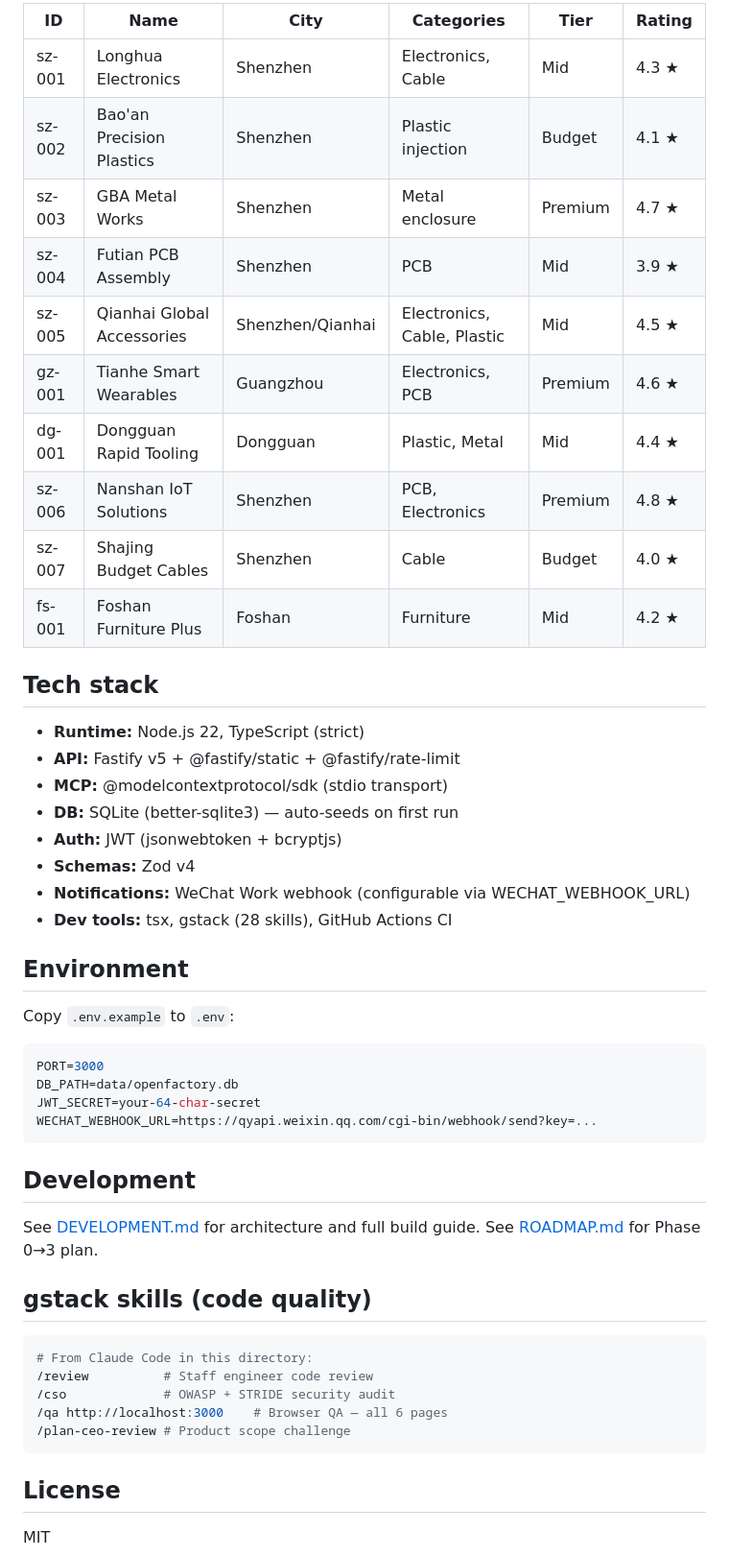
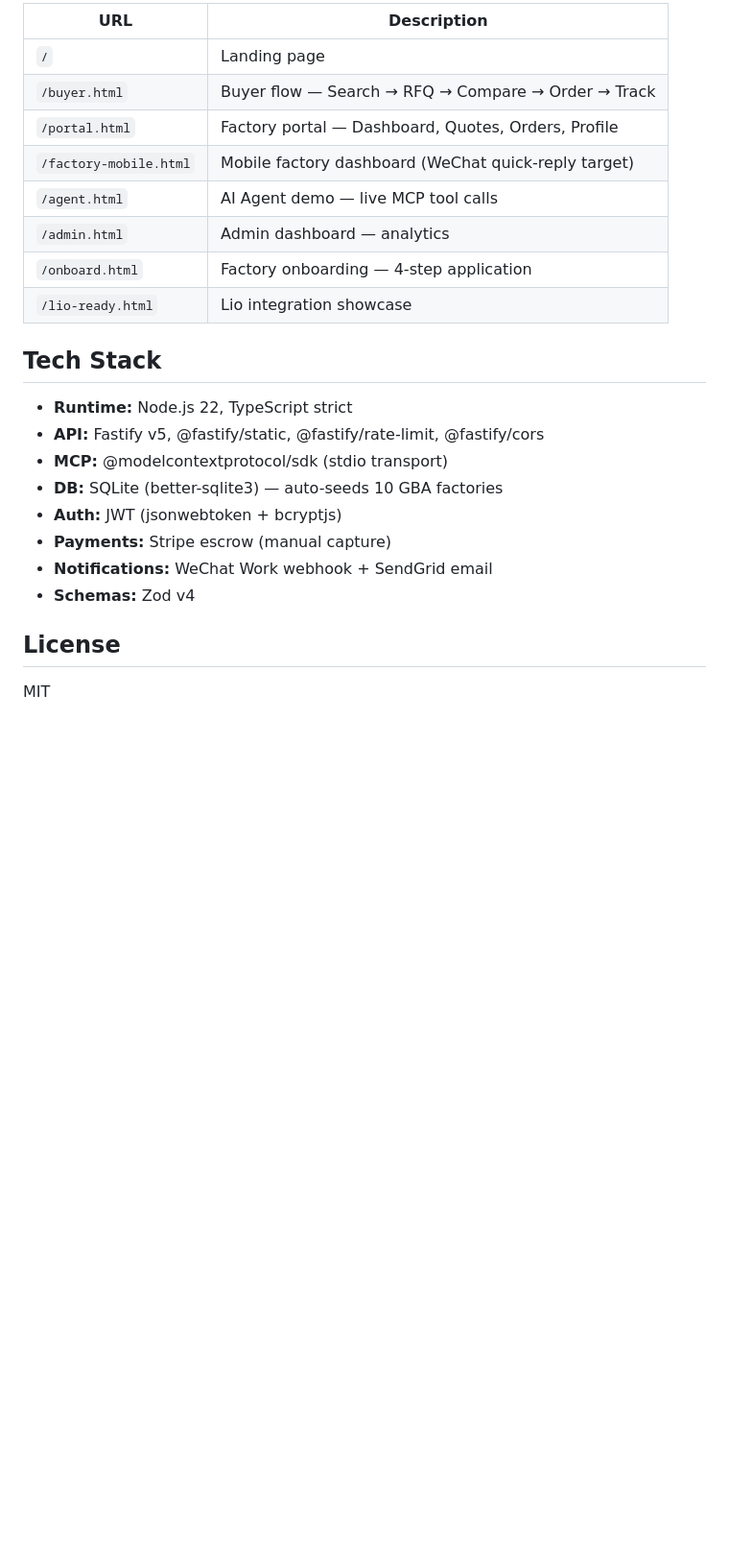
Before and after one commit to fengweit/OpenFactory, a Markdown page: README.md, the part around one of its changes. Shown at 96% size. Drawn GitHub-style; blank space fills up the shorter version.

````diff
--- a/README.md
+++ b/README.md
@@ -73,53 +86,25 @@ Rate limit: 100 req/min per IP.
 
-| ID | Name | City | Categories | Tier | Rating |
-|----|------|------|------------|------|--------|
-| sz-001 | Longhua Electronics | Shenzhen | Electronics, Cable | Mid | 4.3 ★ |
-| sz-002 | Bao'an Precision Plastics | Shenzhen | Plastic injection | Budget | 4.1 ★ |
-| sz-003 | GBA Metal Works | Shenzhen | Metal enclosure | Premium | 4.7 ★ |
-| sz-004 | Futian PCB Assembly | Shenzhen | PCB | Mid | 3.9 ★ |
-| sz-005 | Qianhai Global Accessories | Shenzhen/Qianhai | Electronics, Cable, Plastic | Mid | 4.5 ★ |
-| gz-001 | Tianhe Smart Wearables | Guangzhou | Electronics, PCB | Premium | 4.6 ★ |
-| dg-001 | Dongguan Rapid Tooling | Dongguan | Plastic, Metal | Mid | 4.4 ★ |
-| sz-006 | Nanshan IoT Solutions | Shenzhen | PCB, Electronics | Premium | 4.8 ★ |
-| sz-007 | Shajing Budget Cables | Shenzhen | Cable | Budget | 4.0 ★ |
-| fs-001 | Foshan Furniture Plus | Foshan | Furniture | Mid | 4.2 ★ |
+| URL | Description |
+|-----|-------------|
+| `/` | Landing page |
+| `/buyer.html` | Buyer flow — Search → RFQ → Compare → Order → Track |
+| `/portal.html` | Factory portal — Dashboard, Quotes, Orders, Profile |
+| `/factory-mobile.html` | Mobile factory dashboard (WeChat quick-reply target) |
+| `/agent.html` | AI Agent demo — live MCP tool calls |
+| `/admin.html` | Admin dashboard — analytics |
+| `/onboard.html` | Factory onboarding — 4-step application |
+| `/lio-ready.html` | Lio integration showcase |
 
-## Tech stack
+## Tech Stack
 
-- **Runtime:** Node.js 22, TypeScript (strict)
-- **API:** Fastify v5 + @fastify/static + @fastify/rate-limit
+- **Runtime:** Node.js 22, TypeScript strict
+- **API:** Fastify v5, @fastify/static, @fastify/rate-limit, @fastify/cors
 - **MCP:** @modelcontextprotocol/sdk (stdio transport)
-- **DB:** SQLite (better-sqlite3) — auto-seeds on first run
+- **DB:** SQLite (better-sqlite3) — auto-seeds 10 GBA factories
 - **Auth:** JWT (jsonwebtoken + bcryptjs)
+- **Payments:** Stripe escrow (manual capture)
+- **Notifications:** WeChat Work webhook + SendGrid email
 - **Schemas:** Zod v4
-- **Notifications:** WeChat Work webhook (configurable via WECHAT_WEBHOOK_URL)
-- **Dev tools:** tsx, gstack (28 skills), GitHub Actions CI
-
-## Environment
-
-Copy `.env.example` to `.env`:
-
-```bash
-PORT=3000
-DB_PATH=data/openfactory.db
-JWT_SECRET=your-64-char-secret
-WECHAT_WEBHOOK_URL=https://qyapi.weixin.qq.com/cgi-bin/webhook/send?key=...
-```
-
-## Development
-
-See [DEVELOPMENT.md](./DEVELOPMENT.md) for architecture and full build guide.
-See [ROADMAP.md](./ROADMAP.md) for Phase 0→3 plan.
-
-## gstack skills (code quality)
-
-```bash
-# From Claude Code in this directory:
-/review          # Staff engineer code review
-/cso             # OWASP + STRIDE security audit
-/qa http://localhost:3000    # Browser QA — all 6 pages
-/plan-ceo-review # Product scope challenge
-```
 
 ## License
 
````
Also changed, not shown: other parts of README.md (+58 -45 lines).
